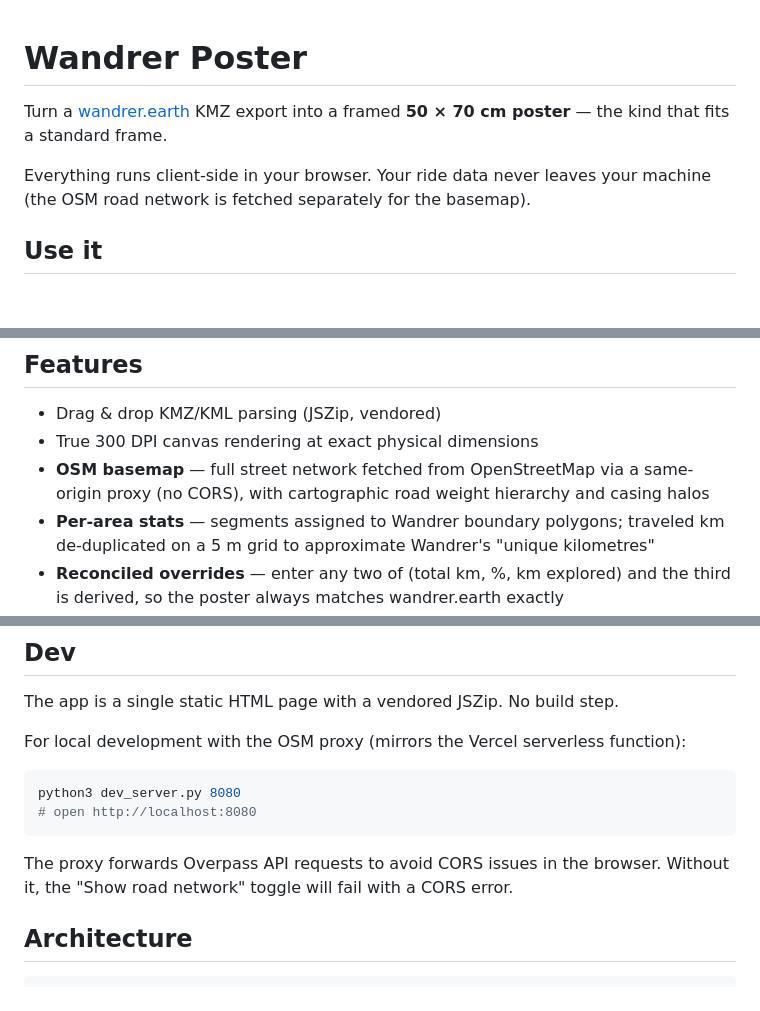
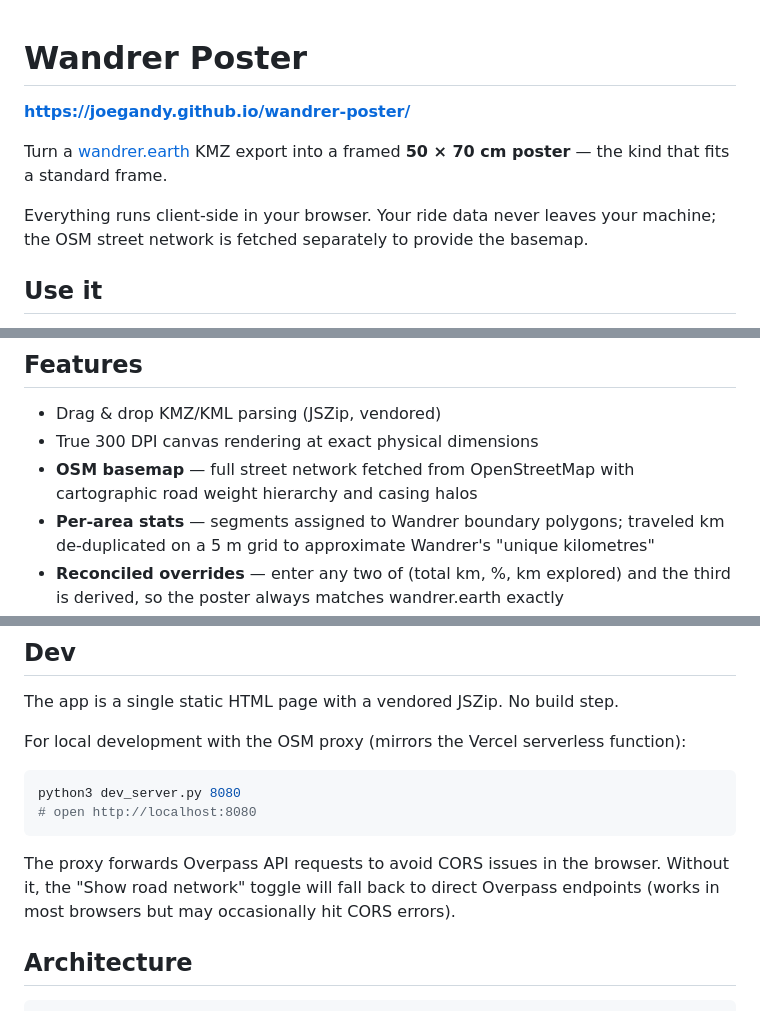
Before and after one commit to JoeGandy/wandrer-poster, a Markdown page: README.md, 3 parts joined by grey strips. Rendered like a GitHub page; blank space fills up the shorter version.

Commit message:
Update README with live URL and current feature set

````diff
--- a/README.md
+++ b/README.md
@@ -1,10 +1,12 @@
 # Wandrer Poster
+
+**https://joegandy.github.io/wandrer-poster/**
 
 Turn a [wandrer.earth](https://wandrer.earth/) KMZ export into a framed
 **50 × 70 cm poster** — the kind that fits a standard frame.
 
 Everything runs client-side in your browser. Your ride data never leaves your
-machine (the OSM road network is fetched separately for the basemap).
+machine; the OSM street network is fetched separately to provide the basemap.
 
 ## Use it
 
@@ -24,9 +26,8 @@ so printers read it as exactly 50 × 70 cm with no scaling needed.
 
 - Drag & drop KMZ/KML parsing (JSZip, vendored)
 - True 300 DPI canvas rendering at exact physical dimensions
-- **OSM basemap** — full street network fetched from OpenStreetMap via a
-  same-origin proxy (no CORS), with cartographic road weight hierarchy and
-  casing halos
+- **OSM basemap** — full street network fetched from OpenStreetMap with
+  cartographic road weight hierarchy and casing halos
 - **Per-area stats** — segments assigned to Wandrer boundary polygons;
   traveled km de-duplicated on a 5 m grid to approximate Wandrer's
   "unique kilometres"
@@ -52,7 +53,8 @@ python3 dev_server.py 8080
 ```
 
 The proxy forwards Overpass API requests to avoid CORS issues in the browser.
-Without it, the "Show road network" toggle will fail with a CORS error.
+Without it, the "Show road network" toggle will fall back to direct Overpass
+endpoints (works in most browsers but may occasionally hit CORS errors).
 
 ## Architecture
 
````
Also changed, not shown: other parts of README.md (+1 -1 lines).
